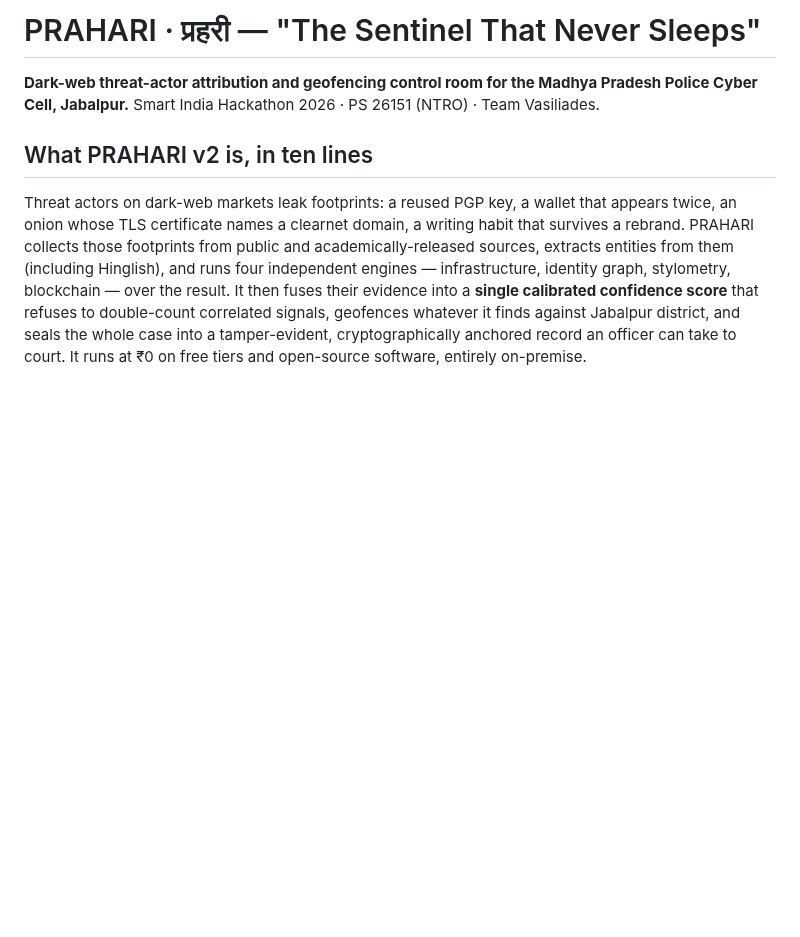
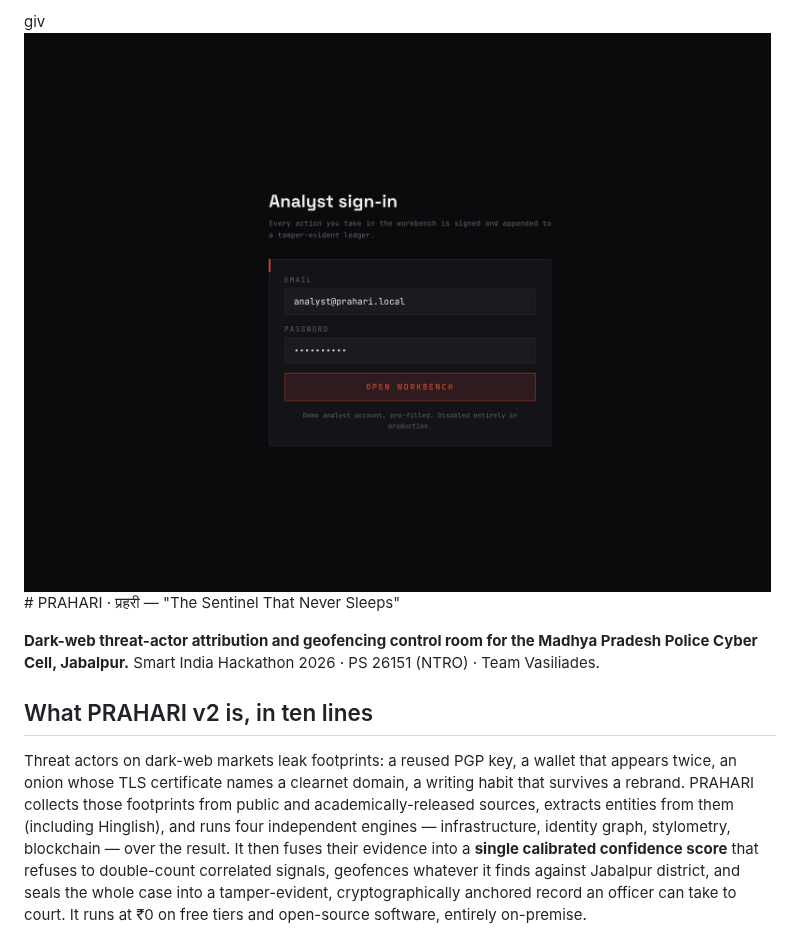
Before and after one commit to utkarshwrks/Prahari, a Markdown page: README.md, the part around the change. Drawn GitHub-style; pictures changed too: image.png (added); blank space fills up the shorter version.

```diff
--- a/README.md
+++ b/README.md
@@ -1,4 +1,4 @@
-# PRAHARI · प्रहरी — "The Sentinel That Never Sleeps"
+giv![alt text](image.png)# PRAHARI · प्रहरी — "The Sentinel That Never Sleeps"
 
 **Dark-web threat-actor attribution and geofencing control room for the Madhya Pradesh Police Cyber Cell, Jabalpur.**
 Smart India Hackathon 2026 · PS 26151 (NTRO) · Team Vasiliades.
```
Also changed, not shown: 2 other files.
